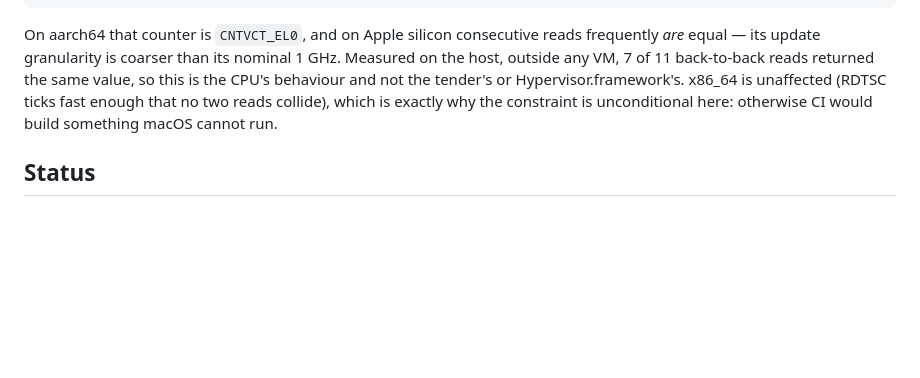
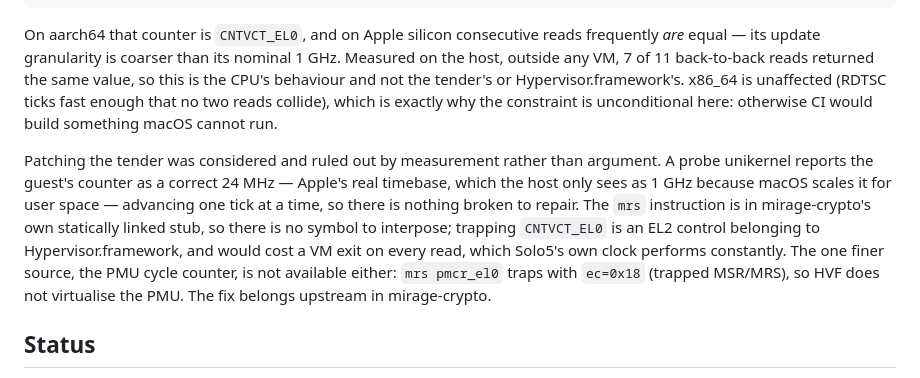
Before and after one commit to tsirysndr/bsdkrun, a Markdown page: examples/mirage-hello/README.md, the part around the change. Rendered like a GitHub page; blank space fills up the shorter version.

```diff
--- a/examples/mirage-hello/README.md
+++ b/examples/mirage-hello/README.md
@@ -132,6 +132,18 @@ tender's or Hypervisor.framework's. x86_64 is unaffected (RDTSC ticks fast
 enough that no two reads collide), which is exactly why the constraint is
 unconditional here: otherwise CI would build something macOS cannot run.
 
+Patching the tender was considered and ruled out by measurement rather than
+argument. A probe unikernel reports the guest's counter as a correct 24 MHz —
+Apple's real timebase, which the host only sees as 1 GHz because macOS scales
+it for user space — advancing one tick at a time, so there is nothing broken
+to repair. The `mrs` instruction is in mirage-crypto's own statically linked
+stub, so there is no symbol to interpose; trapping `CNTVCT_EL0` is an EL2
+control belonging to Hypervisor.framework, and would cost a VM exit on every
+read, which Solo5's own clock performs constantly. The one finer source, the
+PMU cycle counter, is not available either: `mrs pmcr_el0` traps with
+`ec=0x18` (trapped MSR/MRS), so HVF does not virtualise the PMU. The fix
+belongs upstream in mirage-crypto.
+
 ## Status
 
 Verified on **macOS/arm64 (Hypervisor.framework)** with mirage 4.11.2, from a
```
Also changed, not shown: CLAUDE.md (+11 -0 lines).
